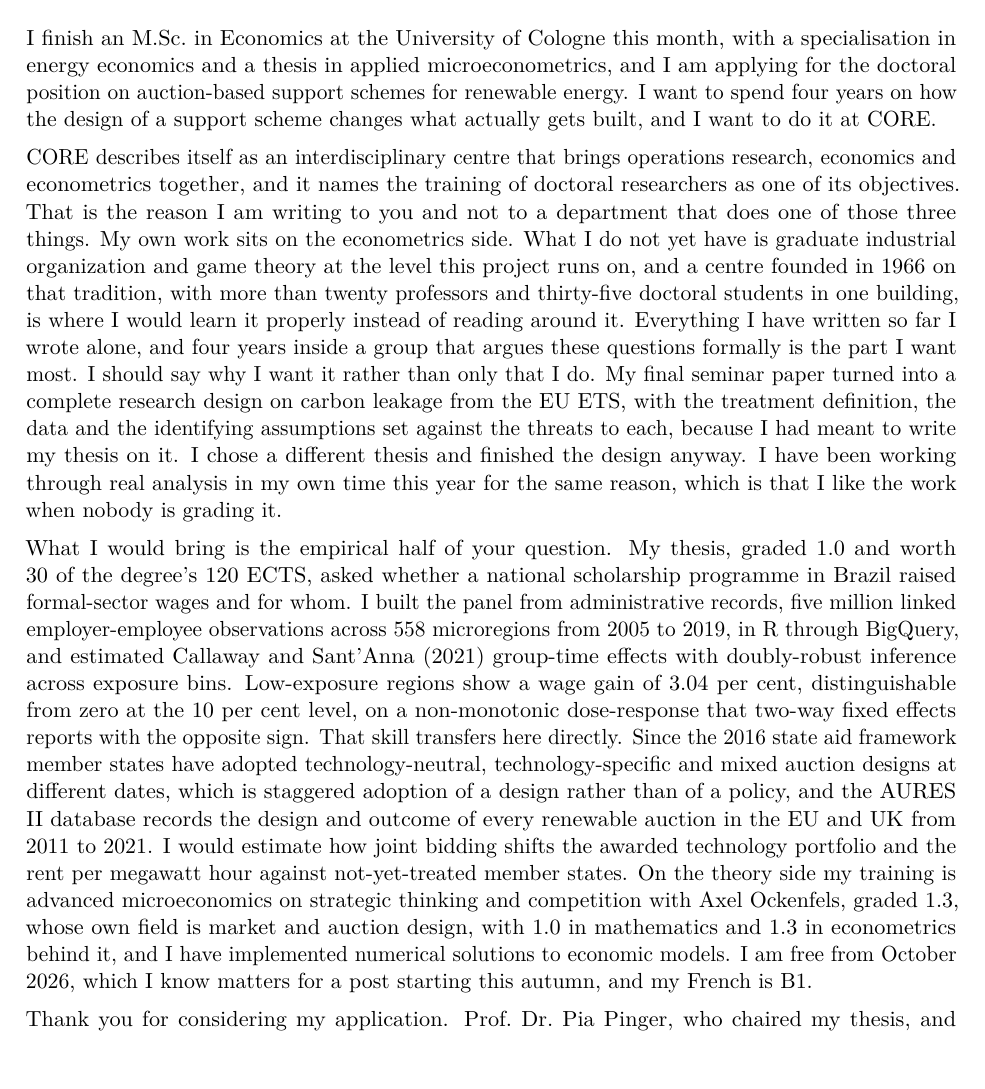
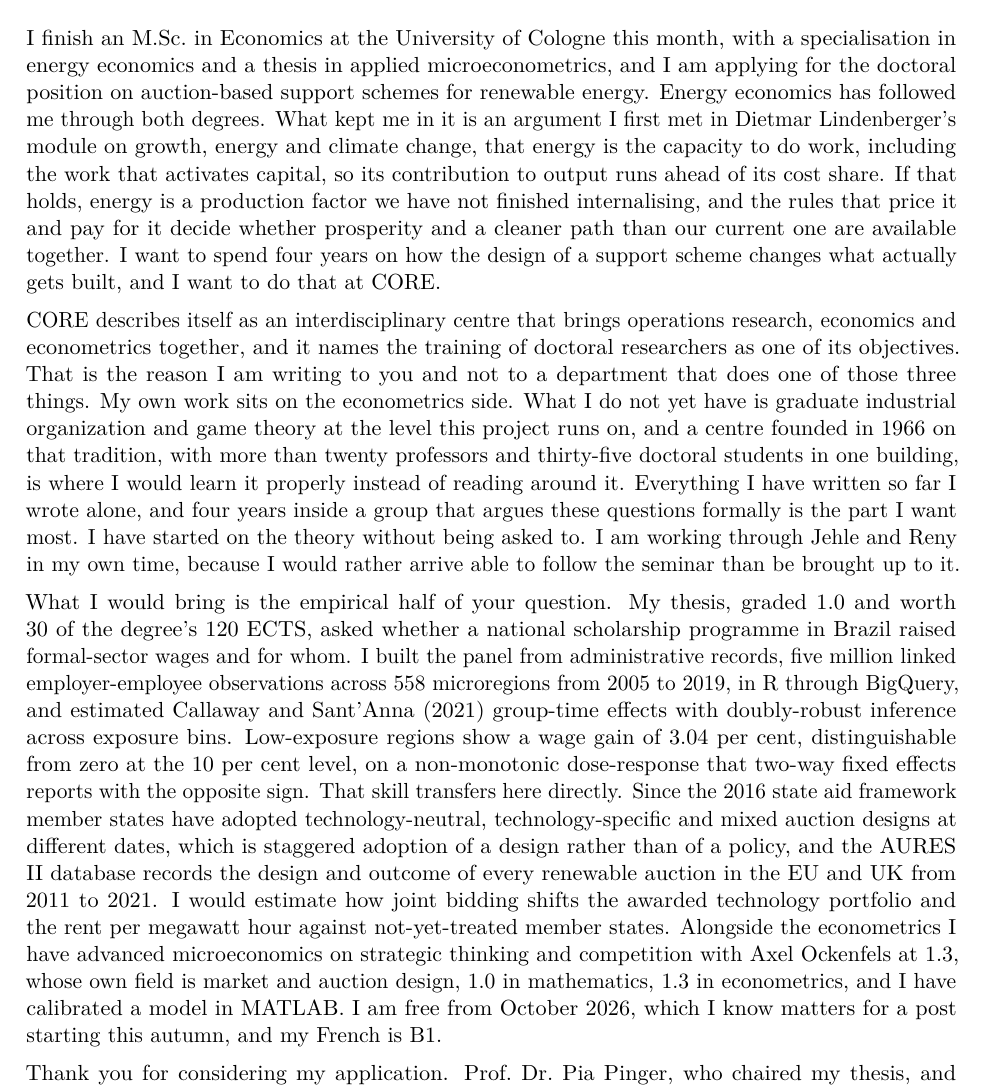
Before and after one commit to bkhammari/applications, a LaTeX document (apply/applications/uclouvain-phd-in-economics-renewable-energy-auctions-lidam-c/statement-personal.tex): part of the page, cut so that both start at the same text, the shorter picture padded with empty space. Compiled offline with pdfLaTeX.

Commit message:
Jehle and Reny, not real analysis, and a reason for energy that is an argument
Four answers on 19 September, and two of them changed the letters materially.

THE SELF-STUDY IS JEHLE AND RENY. It had been written as "real analysis",
which was both less accurate and much less useful. Jehle and Reny is the
standard graduate microeconomic theory text and the usual companion to
Mas-Colell, which is the book the posting names. So the one line describing
what he does unprompted now also answers the prerequisite he is weakest on,
and it does it without conceding anything. All three versions carry it.

WHY ENERGY, AND IT IS NOT A SENTIMENT. His answer was that energy is the
capacity to do work, including the work that activates capital, so it is a
production factor we have not internalised. That is the Kuemmel and
Lindenberger position, that energy's output elasticity runs well ahead of its
cost share, verified before it went in. Lindenberger taught his Growth,
Energy, Climate Change module, so the conviction is traceable to his own
coursework and he can say where he got it. It opens the four-paragraph
version, because a position is a better opening than a feeling and it
satisfies both the warm register he asked for and the guides that forbid
declarations of passion.

MATLAB IS NAMED. "Implemented numerical solutions to economic models" was the
weakest sentence on the page because no reader could picture it. He calibrated
a model in MATLAB. Concrete, true, and the only operations-research-adjacent
thing in his file, which matters at an institute that advertises OR alongside
economics and econometrics. He was inclined to cut it. One word deletes it if
he still wants to.

THE EU ETS "I FINISHED IT ANYWAY" FRAMING IS OUT of the four-paragraph
version. He said the paper was not important to him, so resting the "I do this
for fun" argument on it was resting it on the wrong thing. Jehle and Reny
carries that weight now and carries it better.

AURES II STAYS AS A STATEMENT ABOUT THE DATABASE, not about him. He has looked
at it out of interest, which is not worth a claim, but the database existing
and covering every EU and UK auction from 2011 to 2021 is the feasibility
signal and it is a fact about the world.

All three versions still hold one page: 664, 400 and 635 words.

Co-Authored-By: Claude Opus 5 <noreply@anthropic.com>
Claude-Session: https://claude.ai/code/session_01XxYUeiDe4tGsJjh8xyvE9x

```diff
--- a/apply/applications/uclouvain-phd-in-economics-renewable-energy-auctions-lidam-c/statement-personal.tex
+++ b/apply/applications/uclouvain-phd-in-economics-renewable-energy-auctions-lidam-c/statement-personal.tex
@@ -57,11 +57,11 @@
 
 \vspace{2.5mm}
 
-I finish an M.Sc.\ in Economics at the University of Cologne this month, with a specialisation in energy economics and a thesis in applied microeconometrics, and I am applying for the doctoral position on auction-based support schemes for renewable energy. I want to spend four years on how the design of a support scheme changes what actually gets built, and I want to do it at CORE.
+I finish an M.Sc.\ in Economics at the University of Cologne this month, with a specialisation in energy economics and a thesis in applied microeconometrics, and I am applying for the doctoral position on auction-based support schemes for renewable energy. Energy economics has followed me through both degrees. What kept me in it is an argument I first met in Dietmar Lindenberger's module on growth, energy and climate change, that energy is the capacity to do work, including the work that activates capital, so its contribution to output runs ahead of its cost share. If that holds, energy is a production factor we have not finished internalising, and the rules that price it and pay for it decide whether prosperity and a cleaner path than our current one are available together. I want to spend four years on how the design of a support scheme changes what actually gets built, and I want to do that at CORE.
 
-CORE describes itself as an interdisciplinary centre that brings operations research, economics and econometrics together, and it names the training of doctoral researchers as one of its objectives. That is the reason I am writing to you and not to a department that does one of those three things. My own work sits on the econometrics side. What I do not yet have is graduate industrial organization and game theory at the level this project runs on, and a centre founded in 1966 on that tradition, with more than twenty professors and thirty-five doctoral students in one building, is where I would learn it properly instead of reading around it. Everything I have written so far I wrote alone, and four years inside a group that argues these questions formally is the part I want most. I should say why I want it rather than only that I do. My final seminar paper turned into a complete research design on carbon leakage from the EU ETS, with the treatment definition, the data and the identifying assumptions set against the threats to each, because I had meant to write my thesis on it. I chose a different thesis and finished the design anyway. I have been working through real analysis in my own time this year for the same reason, which is that I like the work when nobody is grading it.
+CORE describes itself as an interdisciplinary centre that brings operations research, economics and econometrics together, and it names the training of doctoral researchers as one of its objectives. That is the reason I am writing to you and not to a department that does one of those three things. My own work sits on the econometrics side. What I do not yet have is graduate industrial organization and game theory at the level this project runs on, and a centre founded in 1966 on that tradition, with more than twenty professors and thirty-five doctoral students in one building, is where I would learn it properly instead of reading around it. Everything I have written so far I wrote alone, and four years inside a group that argues these questions formally is the part I want most. I have started on the theory without being asked to. I am working through Jehle and Reny in my own time, because I would rather arrive able to follow the seminar than be brought up to it.
 
-What I would bring is the empirical half of your question. My thesis, graded 1.0 and worth 30 of the degree's 120 ECTS, asked whether a national scholarship programme in Brazil raised formal-sector wages and for whom. I built the panel from administrative records, five million linked employer-employee observations across 558 microregions from 2005 to 2019, in R through BigQuery, and estimated Callaway and Sant'Anna (2021) group-time effects with doubly-robust inference across exposure bins. Low-exposure regions show a wage gain of 3.04 per cent, distinguishable from zero at the 10 per cent level, on a non-monotonic dose-response that two-way fixed effects reports with the opposite sign. That skill transfers here directly. Since the 2016 state aid framework member states have adopted technology-neutral, technology-specific and mixed auction designs at different dates, which is staggered adoption of a design rather than of a policy, and the AURES II database records the design and outcome of every renewable auction in the EU and UK from 2011 to 2021. I would estimate how joint bidding shifts the awarded technology portfolio and the rent per megawatt hour against not-yet-treated member states. On the theory side my training is advanced microeconomics on strategic thinking and competition with Axel Ockenfels, graded 1.3, whose own field is market and auction design, with 1.0 in mathematics and 1.3 in econometrics behind it, and I have implemented numerical solutions to economic models. I am free from October 2026, which I know matters for a post starting this autumn, and my French is B1.
+What I would bring is the empirical half of your question. My thesis, graded 1.0 and worth 30 of the degree's 120 ECTS, asked whether a national scholarship programme in Brazil raised formal-sector wages and for whom. I built the panel from administrative records, five million linked employer-employee observations across 558 microregions from 2005 to 2019, in R through BigQuery, and estimated Callaway and Sant'Anna (2021) group-time effects with doubly-robust inference across exposure bins. Low-exposure regions show a wage gain of 3.04 per cent, distinguishable from zero at the 10 per cent level, on a non-monotonic dose-response that two-way fixed effects reports with the opposite sign. That skill transfers here directly. Since the 2016 state aid framework member states have adopted technology-neutral, technology-specific and mixed auction designs at different dates, which is staggered adoption of a design rather than of a policy, and the AURES II database records the design and outcome of every renewable auction in the EU and UK from 2011 to 2021. I would estimate how joint bidding shifts the awarded technology portfolio and the rent per megawatt hour against not-yet-treated member states. Alongside the econometrics I have advanced microeconomics on strategic thinking and competition with Axel Ockenfels at 1.3, whose own field is market and auction design, 1.0 in mathematics, 1.3 in econometrics, and I have calibrated a model in MATLAB. I am free from October 2026, which I know matters for a post starting this autumn, and my French is B1.
 
 Thank you for considering my application. Prof.\ Dr.\ Pia Pinger, who chaired my thesis, and Jun.-Prof.\ Dr.\ Oliver Ruhnau, who taught and examined my module on energy markets and regulation, have both agreed to act as referees. They can be reached at \texttt{pia.pinger@uni-koeln.de} and \texttt{ruhnau@wiso.uni-koeln.de}. I would be glad to talk the project through whenever it suits you.
 
```
Also changed, not shown: apply/applications/uclouvain-phd-in-economics-renewable-energy-auctions-lidam-c/statement-400.tex (+1 -1 lines), apply/applications/uclouvain-phd-in-economics-renewable-energy-auctions-lidam-c/statement.tex (+3 -3 lines), apply/applications/uclouvain-phd-in-economics-renewable-energy-auctions-lidam-c/statement-400.pdf, apply/applications/uclouvain-phd-in-economics-renewable-energy-auctions-lidam-c/statement-personal.pdf, apply/applications/uclouvain-phd-in-economics-renewable-energy-auctions-lidam-c/statement.pdf.
